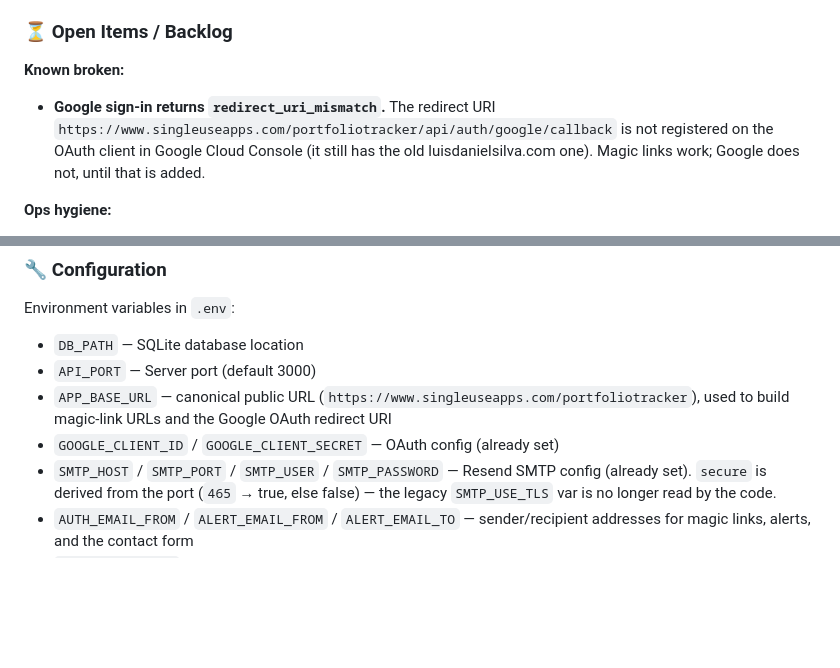
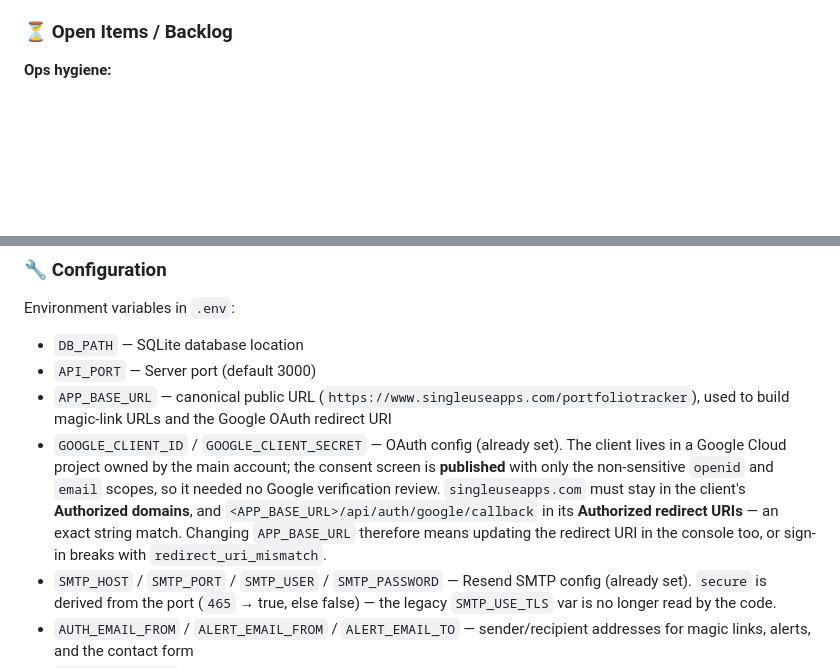
Before and after one commit to luisdanielsilva/portfoliotracker, a Markdown page: README.md, 2 parts joined by grey strips. GitHub-like rendering; blank space fills up the shorter version.

Commit message:
Google sign-in works again; document the OAuth setup
The consent screen is published under a project the main account owns,
with only openid and email — non-sensitive scopes, so no Google
verification review was needed. Publishing required a privacy policy on
an authorized domain, which is why privacy.html and terms.html exist.

Records the constraint that caused the outage: the redirect URI is an
exact string match, so changing APP_BASE_URL means updating it in the
console too.

Co-Authored-By: Claude Sonnet 5 <noreply@anthropic.com>

```diff
--- a/README.md
+++ b/README.md
@@ -29,12 +29,6 @@ Personal stock portfolio tracking app with 74+ historical snapshots, transaction
 - **Backups:** `./backup-db.sh` nightly via cron — see Backups below
 
 ### ⏳ Open Items / Backlog
-
-**Known broken:**
-- **Google sign-in returns `redirect_uri_mismatch`.** The redirect URI
-  `https://www.singleuseapps.com/portfoliotracker/api/auth/google/callback` is not registered on
-  the OAuth client in Google Cloud Console (it still has the old luisdanielsilva.com one). Magic
-  links work; Google does not, until that is added.
 
 **Ops hygiene:**
 - No load testing has been done — response times under real concurrent load are unverified
@@ -138,7 +132,13 @@ Environment variables in `.env`:
 - `API_PORT` — Server port (default 3000)
 - `APP_BASE_URL` — canonical public URL (`https://www.singleuseapps.com/portfoliotracker`),
   used to build magic-link URLs and the Google OAuth redirect URI
-- `GOOGLE_CLIENT_ID` / `GOOGLE_CLIENT_SECRET` — OAuth config (already set)
+- `GOOGLE_CLIENT_ID` / `GOOGLE_CLIENT_SECRET` — OAuth config (already set). The client lives in a
+  Google Cloud project owned by the main account; the consent screen is **published** with only
+  the non-sensitive `openid` and `email` scopes, so it needed no Google verification review.
+  `singleuseapps.com` must stay in the client's **Authorized domains**, and
+  `<APP_BASE_URL>/api/auth/google/callback` in its **Authorized redirect URIs** — an exact string
+  match. Changing `APP_BASE_URL` therefore means updating the redirect URI in the console too, or
+  sign-in breaks with `redirect_uri_mismatch`.
 - `SMTP_HOST` / `SMTP_PORT` / `SMTP_USER` / `SMTP_PASSWORD` — Resend SMTP config (already set).
   `secure` is derived from the port (`465` → true, else false) — the legacy `SMTP_USE_TLS` var is
   no longer read by the code.
```
